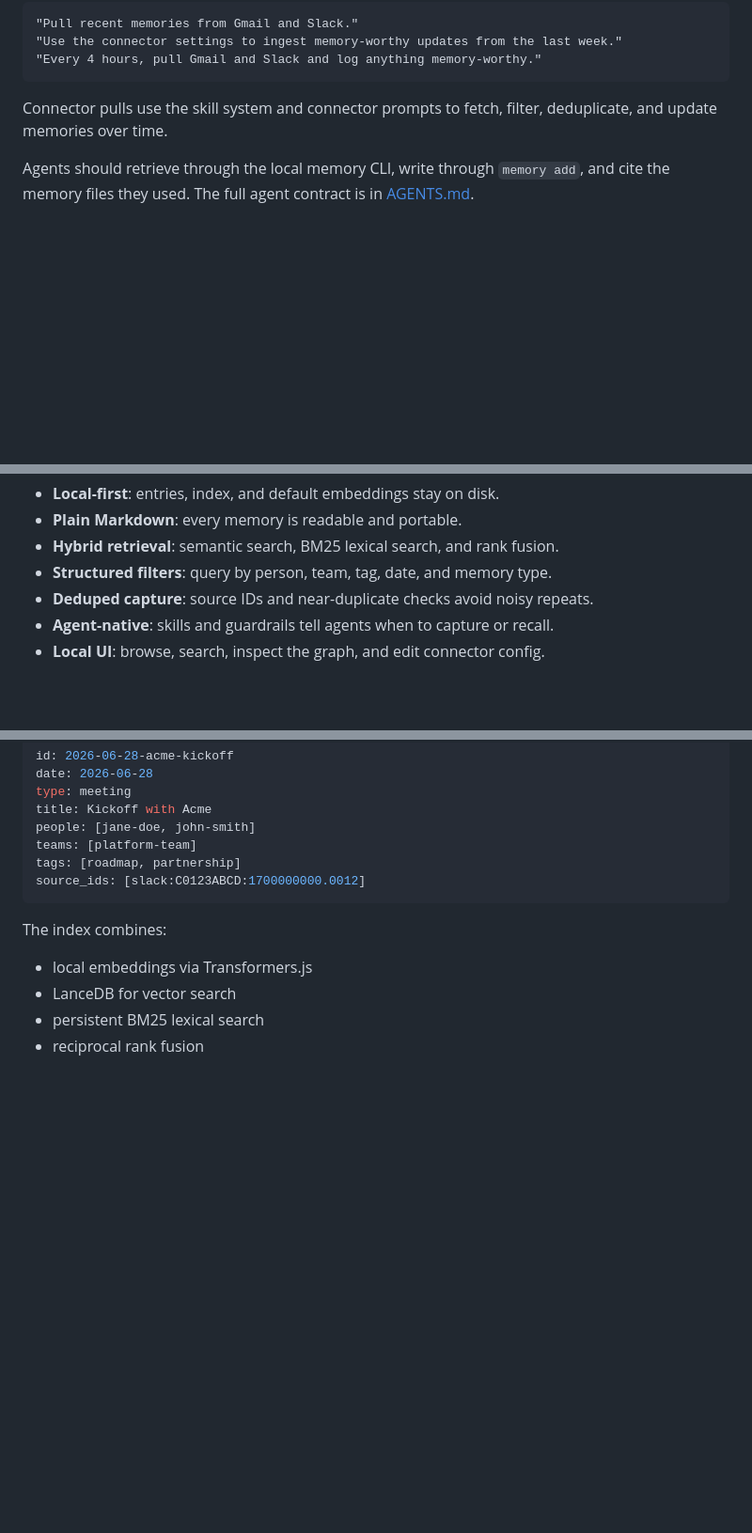
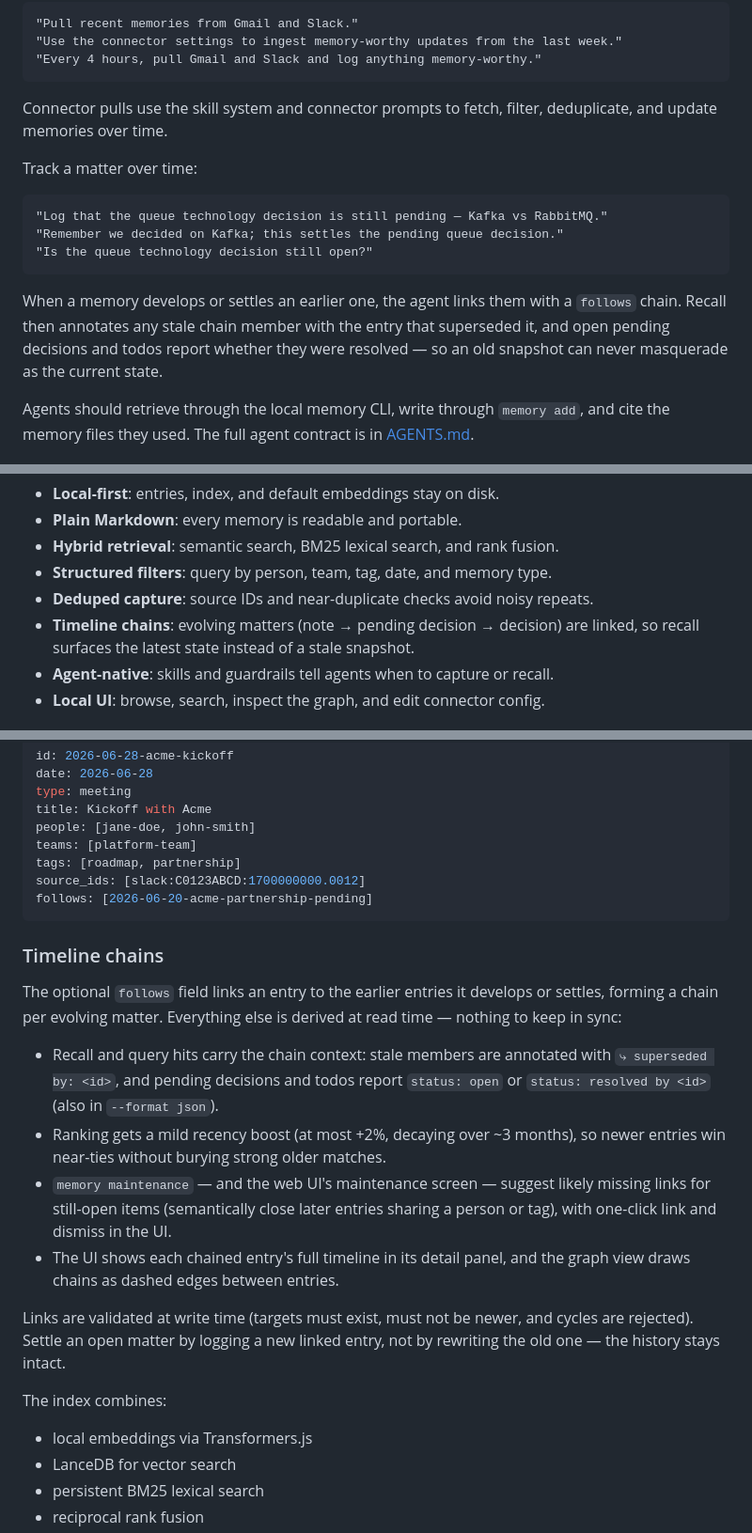
Before and after one commit to vladimanaev/personal-memory, a Markdown page: README.md, 3 parts joined by grey strips. Shown at 94% size. Drawn GitHub-style; blank space fills up the shorter version.

Commit message:
Document timeline chains in README
Co-Authored-By: Claude Fable 5 <noreply@anthropic.com>

````diff
--- a/README.md
+++ b/README.md
@@ -76,6 +76,19 @@ Pull from connected sources:
 Connector pulls use the skill system and connector prompts to fetch, filter,
 deduplicate, and update memories over time.
 
+Track a matter over time:
+
+```text
+"Log that the queue technology decision is still pending — Kafka vs RabbitMQ."
+"Remember we decided on Kafka; this settles the pending queue decision."
+"Is the queue technology decision still open?"
+```
+
+When a memory develops or settles an earlier one, the agent links them with a
+`follows` chain. Recall then annotates any stale chain member with the entry
+that superseded it, and open pending decisions and todos report whether they
+were resolved — so an old snapshot can never masquerade as the current state.
+
 Agents should retrieve through the local memory CLI, write through `memory add`,
 and cite the memory files they used. The full agent contract is in
 [AGENTS.md](AGENTS.md).
@@ -94,6 +107,8 @@ Key properties:
 - **Hybrid retrieval**: semantic search, BM25 lexical search, and rank fusion.
 - **Structured filters**: query by person, team, tag, date, and memory type.
 - **Deduped capture**: source IDs and near-duplicate checks avoid noisy repeats.
+- **Timeline chains**: evolving matters (note → pending decision → decision) are
+  linked, so recall surfaces the latest state instead of a stale snapshot.
 - **Agent-native**: skills and guardrails tell agents when to capture or recall.
 - **Local UI**: browse, search, inspect the graph, and edit connector config.
 
@@ -163,7 +181,29 @@ people: [jane-doe, john-smith]
 teams: [platform-team]
 tags: [roadmap, partnership]
 source_ids: [slack:C0123ABCD:1700000000.0012]
+follows: [2026-06-20-acme-partnership-pending]
 ```
+
+### Timeline chains
+
+The optional `follows` field links an entry to the earlier entries it develops
+or settles, forming a chain per evolving matter. Everything else is derived at
+read time — nothing to keep in sync:
+
+- Recall and query hits carry the chain context: stale members are annotated
+  with `⤷ superseded by: <id>`, and pending decisions and todos report
+  `status: open` or `status: resolved by <id>` (also in `--format json`).
+- Ranking gets a mild recency boost (at most +2%, decaying over ~3 months), so
+  newer entries win near-ties without burying strong older matches.
+- `memory maintenance` — and the web UI's maintenance screen — suggest likely
+  missing links for still-open items (semantically close later entries sharing
+  a person or tag), with one-click link and dismiss in the UI.
+- The UI shows each chained entry's full timeline in its detail panel, and the
+  graph view draws chains as dashed edges between entries.
+
+Links are validated at write time (targets must exist, must not be newer, and
+cycles are rejected). Settle an open matter by logging a new linked entry, not
+by rewriting the old one — the history stays intact.
 
 The index combines:
 
````
Also changed, not shown: other parts of README.md (+3 -0 lines).
